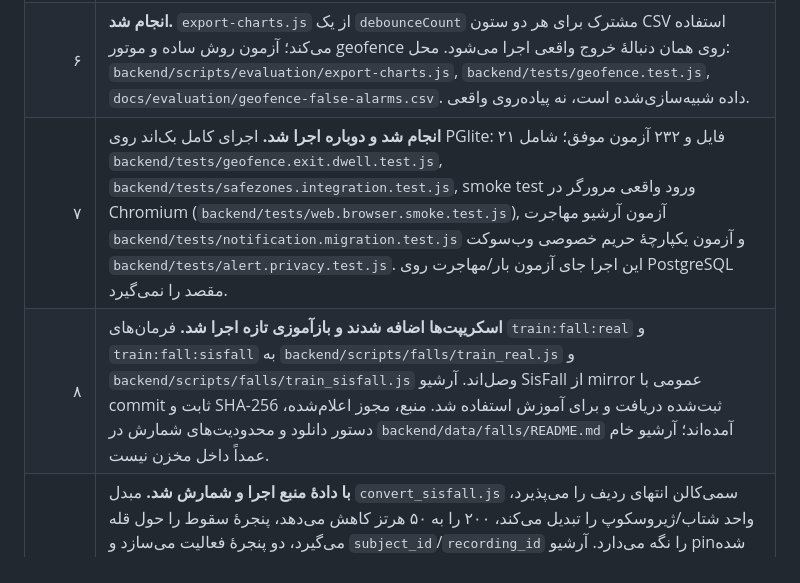
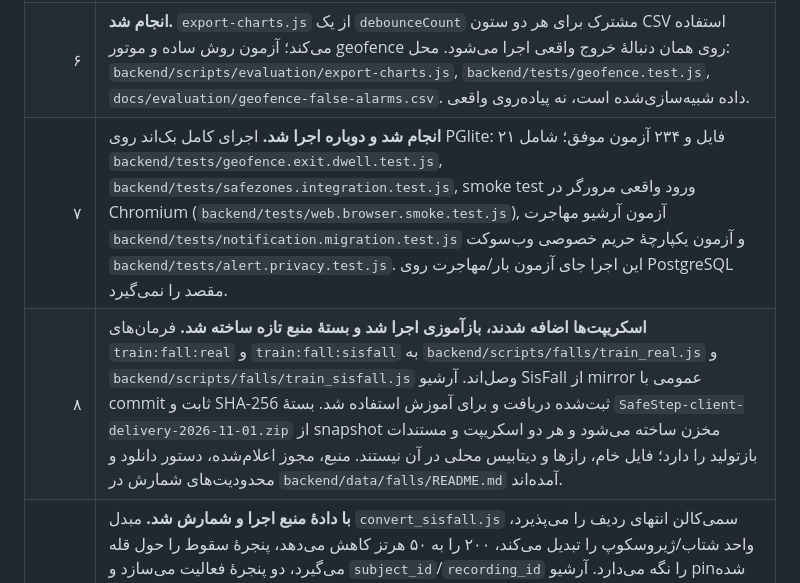
Before and after one commit to MortezaPZ/safestep, a Markdown page: docs/client-feedback-resolution.md, the part around the change. GitHub-like rendering.

Commit message:
Update client feedback delivery report

```diff
--- a/docs/client-feedback-resolution.md
+++ b/docs/client-feedback-resolution.md
@@ -10,8 +10,8 @@
 | ۴ | **انجام شد.** سنجه‌های دقت و تأخیر، پینگ‌های `source='simulator'` را حذف می‌کنند و تعداد شبیه‌سازی را جدا نشان می‌دهند. راهنمای گردآوری داده، `DEMO_MODE=false` را الزام می‌کند. محل: `backend/src/repositories/logRepository.js`, تابع `locationMetrics()`؛ `README.md`, بخش «اجرای ارزیابی». |
 | ۵ | **انجام شد.** AUC فایل ROC مصنوعی در `docs/evaluation/defense-and-metrics.md` برابر ۱٫۰۰۰ گزارش شده و فقط ویژگی مولد مصنوعی دانسته شده است. `roc-sisfall-loo.csv` نیز برآورد تعمیم معرفی نمی‌شود؛ مرجع گزارش، اعتبارسنجی پنج‌لایهٔ `backend/src/services/fallDetection/model.json` است. |
 | ۶ | **انجام شد.** `export-charts.js` از یک `debounceCount` مشترک برای هر دو ستون CSV استفاده می‌کند؛ آزمون روش ساده و موتور geofence روی همان دنبالهٔ خروج واقعی اجرا می‌شود. محل: `backend/scripts/evaluation/export-charts.js`, `backend/tests/geofence.test.js`, `docs/evaluation/geofence-false-alarms.csv`. داده شبیه‌سازی‌شده است، نه پیاده‌روی واقعی. |
-| ۷ | **انجام شد و دوباره اجرا شد.** اجرای کامل بک‌اند روی PGlite: ۲۱ فایل و ۲۳۲ آزمون موفق؛ شامل `backend/tests/geofence.exit.dwell.test.js`, `backend/tests/safezones.integration.test.js`, smoke test ورود واقعی مرورگر در Chromium (`backend/tests/web.browser.smoke.test.js`), آزمون آرشیو مهاجرت `backend/tests/notification.migration.test.js` و آزمون یکپارچهٔ حریم خصوصی وب‌سوکت `backend/tests/alert.privacy.test.js`. این اجرا جای آزمون بار/مهاجرت روی PostgreSQL مقصد را نمی‌گیرد. |
-| ۸ | **اسکریپت‌ها اضافه شدند و بازآموزی تازه اجرا شد.** فرمان‌های `train:fall:real` و `train:fall:sisfall` به `backend/scripts/falls/train_real.js` و `backend/scripts/falls/train_sisfall.js` وصل‌اند. آرشیو SisFall از mirror عمومی با commit ثابت و SHA-256 ثبت‌شده دریافت و برای آموزش استفاده شد. منبع، مجوز اعلام‌شده، دستور دانلود و محدودیت‌های شمارش در `backend/data/falls/README.md` آمده‌اند؛ آرشیو خام عمداً داخل مخزن نیست. |
+| ۷ | **انجام شد و دوباره اجرا شد.** اجرای کامل بک‌اند روی PGlite: ۲۱ فایل و ۲۳۴ آزمون موفق؛ شامل `backend/tests/geofence.exit.dwell.test.js`, `backend/tests/safezones.integration.test.js`, smoke test ورود واقعی مرورگر در Chromium (`backend/tests/web.browser.smoke.test.js`), آزمون آرشیو مهاجرت `backend/tests/notification.migration.test.js` و آزمون یکپارچهٔ حریم خصوصی وب‌سوکت `backend/tests/alert.privacy.test.js`. این اجرا جای آزمون بار/مهاجرت روی PostgreSQL مقصد را نمی‌گیرد. |
+| ۸ | **اسکریپت‌ها اضافه شدند، بازآموزی اجرا شد و بستهٔ منبع تازه ساخته شد.** فرمان‌های `train:fall:real` و `train:fall:sisfall` به `backend/scripts/falls/train_real.js` و `backend/scripts/falls/train_sisfall.js` وصل‌اند. آرشیو SisFall از mirror عمومی با commit ثابت و SHA-256 ثبت‌شده دریافت و برای آموزش استفاده شد. بستهٔ `SafeStep-client-delivery-2026-11-01.zip` از snapshot مخزن ساخته می‌شود و هر دو اسکریپت و مستندات بازتولید را دارد؛ فایل خام، رازها و دیتابیس محلی در آن نیستند. منبع، مجوز اعلام‌شده، دستور دانلود و محدودیت‌های شمارش در `backend/data/falls/README.md` آمده‌اند. |
 | ۹ | **با دادهٔ منبع اجرا و شمارش شد.** مبدل `convert_sisfall.js` سمی‌کالن انتهای ردیف را می‌پذیرد، واحد شتاب/ژیروسکوپ را تبدیل می‌کند، ۲۰۰ را به ۵۰ هرتز کاهش می‌دهد، پنجرهٔ سقوط را حول قله می‌گیرد، دو پنجرهٔ فعالیت می‌سازد و `subject_id`/`recording_id` را نگه می‌دارد. آرشیو pin‌شده ۴٬۵۰۵ فایل ضبط قابل‌شناسایی داشت (۱٬۷۹۸ سقوط و ۲٬۷۰۷ فعالیت) و به ۷٬۲۱۲ پنجره تبدیل شد؛ صفر فایل نامعتبر و صفر خط خراب بود. README آرشیو ۴٬۵۱۰ فایل ادعا می‌کند و پنج فایل `D17_SE15_R01..R05` زیر پوشهٔ `SA15` هستند؛ این اختلاف‌ها در `backend/data/falls/README.md` ثبت شده‌اند و مبدل شناسهٔ پوشه را انتخاب می‌کند. آزمون‌ها: `backend/tests/fall.training.test.js`. |
 | ۱۰ | **انجام شد.** تصویر مدرک و وضعیت سلامت با AES-256-GCM در پایگاه ذخیره می‌شوند؛ نوع واقعی JPEG/PNG/WebP و سقف ۵ MiB بررسی می‌شود؛ دادهٔ قدیمی نیز پس از مهاجرت رمز می‌شود. محل: `backend/src/utils/sensitiveData.js`, `backend/src/repositories/sensitiveDataRepository.js`, `backend/src/db/migrations/012_identity_document_encryption.sql`. کلید تولید باید پایدار و خصوصی تنظیم شود. |
 | ۱۱ | **انجام شد.** تأیید مدرک دیگر مقدار سلامت ارسالی ادمین را نمی‌پذیرد؛ مقدار ثبت‌شدهٔ خود کاربر پس از تأیید منتقل می‌شود. آزمون یکپارچه تلاش ادمین برای جایگزینی را رد می‌کند: `backend/tests/admin.integration.test.js`; منطق: `backend/src/repositories/adminRepository.js`. |
```
